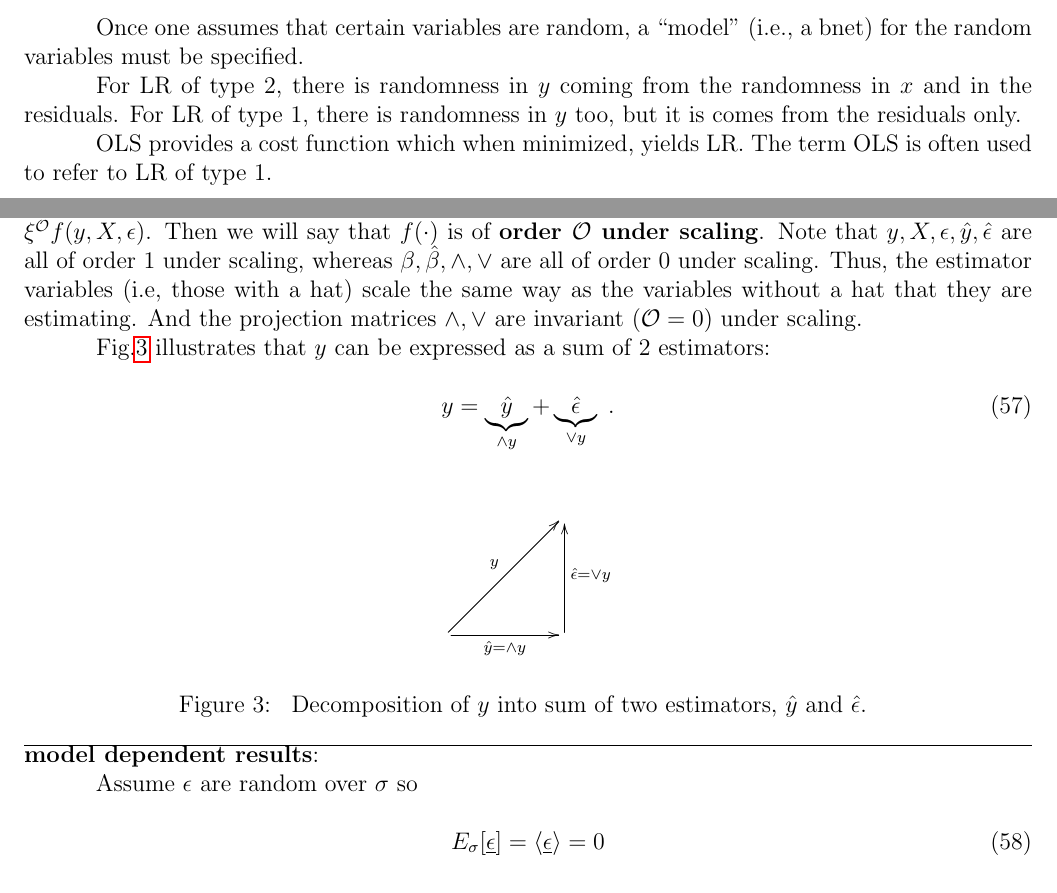
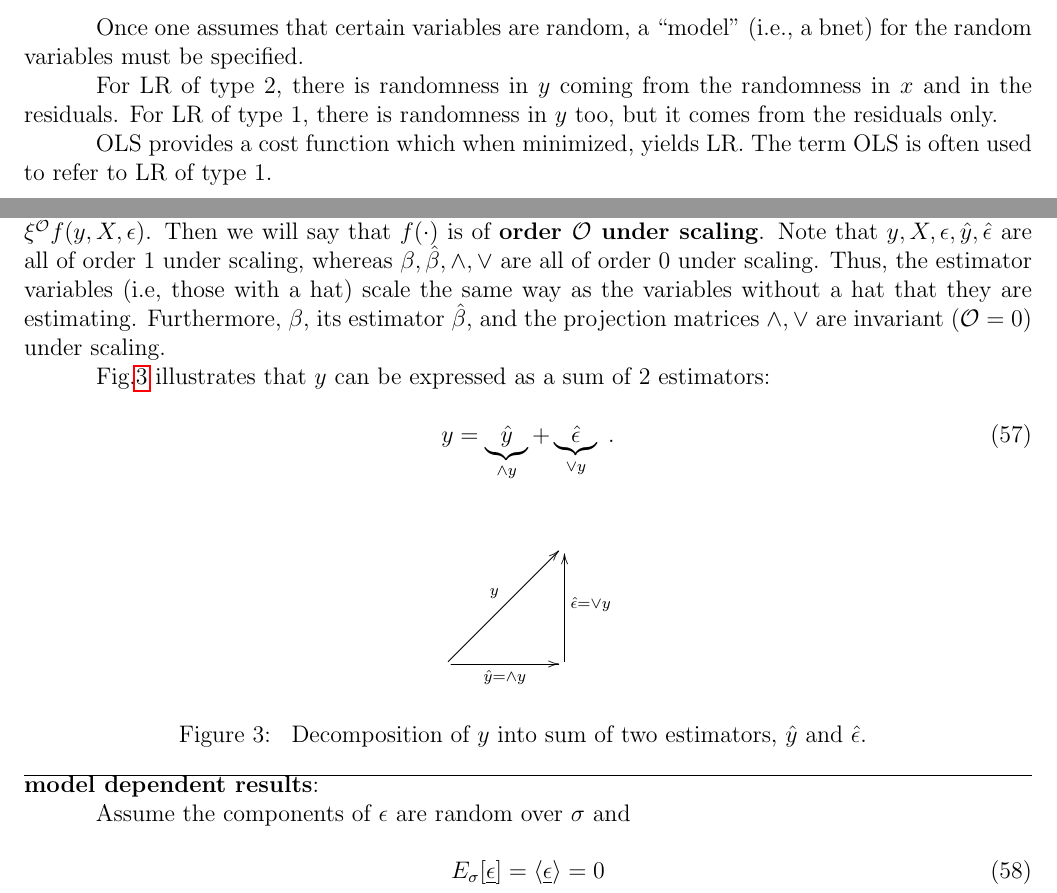
Before and after one commit to rrtucci/Bayesuvius, a LaTeX thesis (main.tex, which reads conventions.tex): two parts of pages 17 and 19 of 276, joined at a grey line, cut so that both start at the same text. Compiled offline with pdfLaTeX.

Commit message:
added brief exposition about OLS 3

```diff
--- a/conventions.tex
+++ b/conventions.tex
@@ -523,7 +523,7 @@ and in the residuals.
 For LR of type 1,
 there  is randomness in $y$
 too, but
-it is comes
+it comes
 from the residuals
 only.
 
@@ -649,7 +649,8 @@ are all of order 0 under scaling.
 Thus, the estimator variables (i.e, those
 with a hat)
 scale the same way as the variables
-without a hat that they are estimating. And
+without a hat that they are estimating. Furthermore,
+$\beta$, its estimator $\hat{\beta}$, and
 the projection matrices $\A, \V$
 are invariant ($\calo=0$) under scaling.
 
@@ -693,9 +694,9 @@ $\hat{\eps}$.
 \hrule
 \noindent{\bf model dependent results}:
 
-Assume $\eps$
+Assume the components of $\eps$
 are random over $\s$
-so
+and
 
 \beq
 E_\s[\rveps]=\av{\rveps}=0
```
Also changed, not shown: main.pdf, conventions.tex (4 more changed lines).
